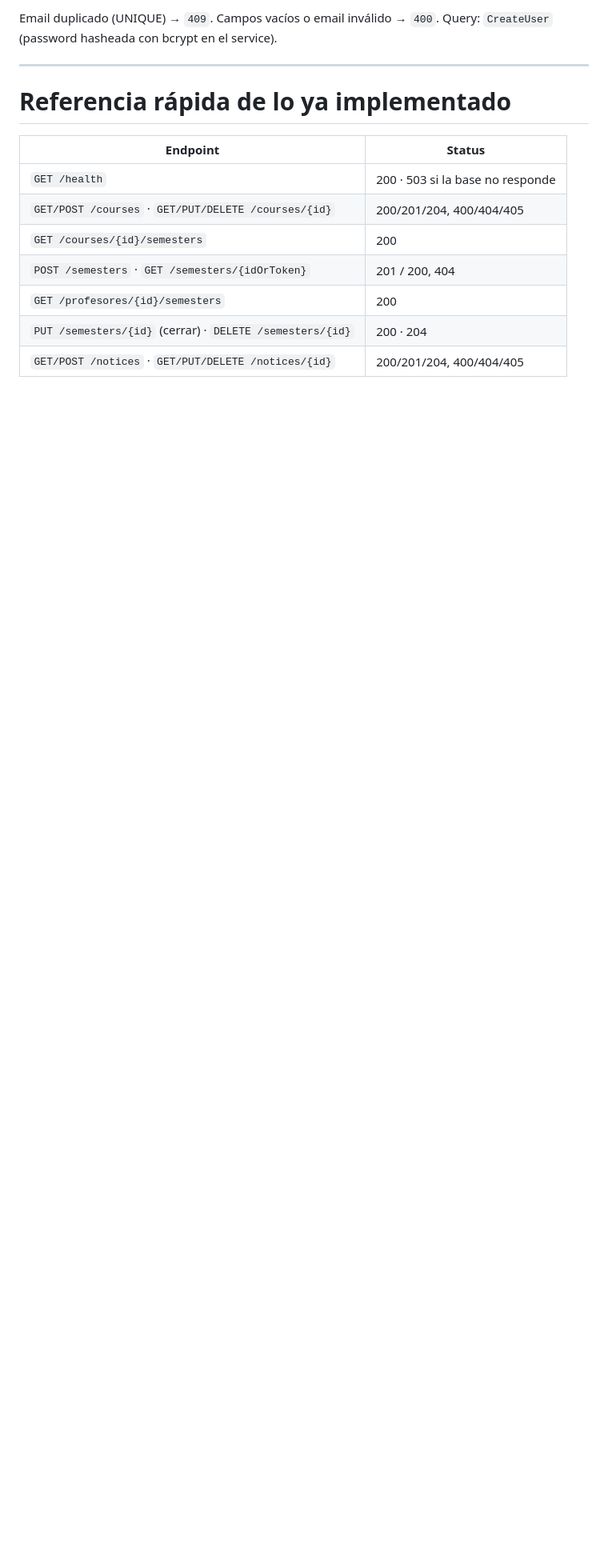
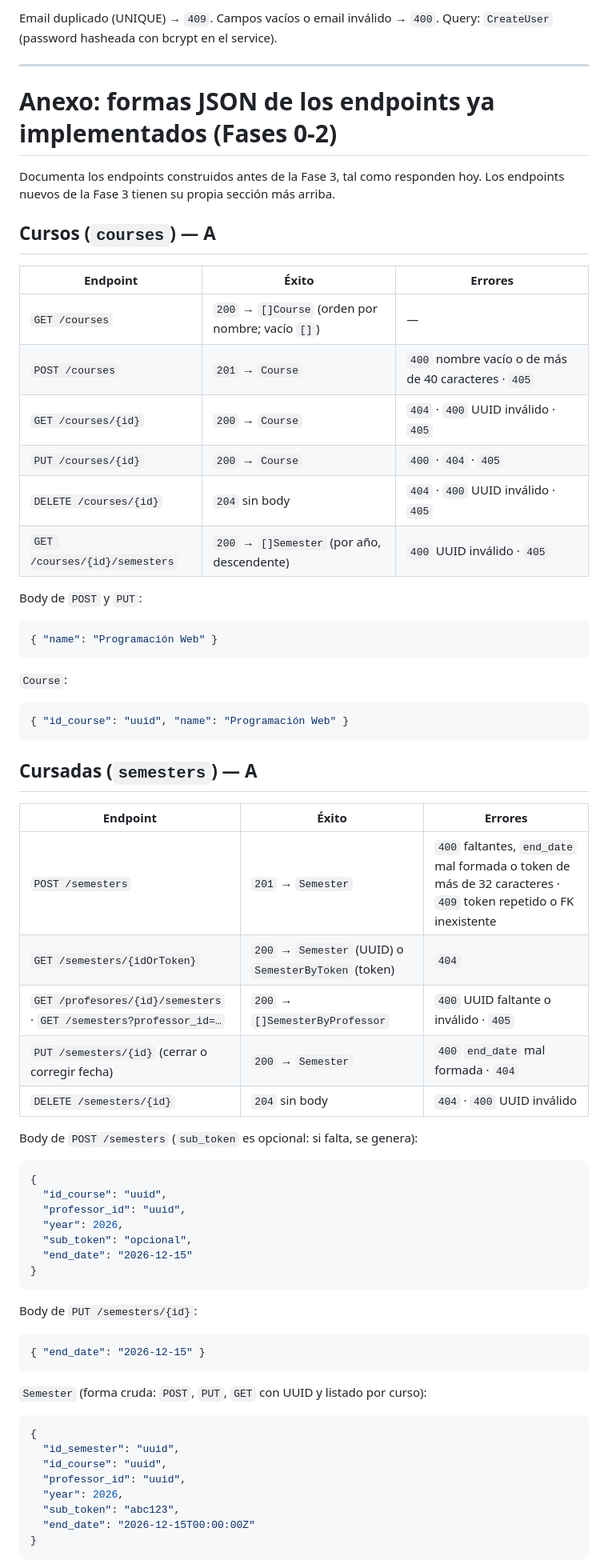
Before and after one commit to rochatomas-ing/Notifyed---Tp-Programacion-Web, a Markdown page: docs/api-contrato.md, the part around one of its changes. Shown at 80% size. Rendered like a GitHub page; blank space fills up the shorter version.

Commit message:
docs: completar el contrato con las formas de todos los endpoints

````diff
--- a/docs/api-contrato.md
+++ b/docs/api-contrato.md
@@ -206,14 +210,72 @@ Query: `CreateUser` (password hasheada con bcrypt en el service).
 
 ---
 
-# Referencia rápida de lo ya implementado
+# Anexo: formas JSON de los endpoints ya implementados (Fases 0-2)
 
-| Endpoint | Status |
-| --- | --- |
-| `GET /health` | 200 · 503 si la base no responde |
-| `GET/POST /courses` · `GET/PUT/DELETE /courses/{id}` | 200/201/204, 400/404/405 |
-| `GET /courses/{id}/semesters` | 200 |
-| `POST /semesters` · `GET /semesters/{idOrToken}` | 201 / 200, 404 |
-| `GET /profesores/{id}/semesters` | 200 |
-| `PUT /semesters/{id}` (cerrar) · `DELETE /semesters/{id}` | 200 · 204 |
-| `GET/POST /notices` · `GET/PUT/DELETE /notices/{id}` | 200/201/204, 400/404/405 |
+Documenta los endpoints construidos antes de la Fase 3, tal como responden hoy.
+Los endpoints nuevos de la Fase 3 tienen su propia sección más arriba.
+
+## Cursos (`courses`) — A
+
+| Endpoint | Éxito | Errores |
+| --- | --- | --- |
+| `GET /courses` | `200` → `[]Course` (orden por nombre; vacío `[]`) | — |
+| `POST /courses` | `201` → `Course` | `400` nombre vacío o de más de 40 caracteres · `405` |
+| `GET /courses/{id}` | `200` → `Course` | `404` · `400` UUID inválido · `405` |
+| `PUT /courses/{id}` | `200` → `Course` | `400` · `404` · `405` |
+| `DELETE /courses/{id}` | `204` sin body | `404` · `400` UUID inválido · `405` |
+| `GET /courses/{id}/semesters` | `200` → `[]Semester` (por año, descendente) | `400` UUID inválido · `405` |
+
+Body de `POST` y `PUT`:
+
+```json
+{ "name": "Programación Web" }
+```
+
+`Course`:
+
+```json
+{ "id_course": "uuid", "name": "Programación Web" }
+```
+
+## Cursadas (`semesters`) — A
+
+| Endpoint | Éxito | Errores |
+| --- | --- | --- |
+| `POST /semesters` | `201` → `Semester` | `400` faltantes, `end_date` mal formada o token de más de 32 caracteres · `409` token repetido o FK inexistente |
+| `GET /semesters/{idOrToken}` | `200` → `Semester` (UUID) o `SemesterByToken` (token) | `404` |
+| `GET /profesores/{id}/semesters` · `GET /semesters?professor_id=…` | `200` → `[]SemesterByProfessor` | `400` UUID faltante o inválido · `405` |
+| `PUT /semesters/{id}` (cerrar o corregir fecha) | `200` → `Semester` | `400` `end_date` mal formada · `404` |
+| `DELETE /semesters/{id}` | `204` sin body | `404` · `400` UUID inválido |
+
+Body de `POST /semesters` (`sub_token` es opcional: si falta, se genera):
+
+```json
+{
+  "id_course": "uuid",
+  "professor_id": "uuid",
+  "year": 2026,
+  "sub_token": "opcional",
+  "end_date": "2026-12-15"
+}
+```
+
+Body de `PUT /semesters/{id}`:
+
+```json
+{ "end_date": "2026-12-15" }
+```
+
+`Semester` (forma cruda: `POST`, `PUT`, `GET` con UUID y listado por curso):
+
+```json
+{
+  "id_semester": "uuid",
+  "id_course": "uuid",
+  "professor_id": "uuid",
+  "year": 2026,
+  "sub_token": "abc123",
+  "end_date": "2026-12-15T00:00:00Z"
+}
+```
+
````
Also changed, not shown: other parts of docs/api-contrato.md (+82 -8 lines).
